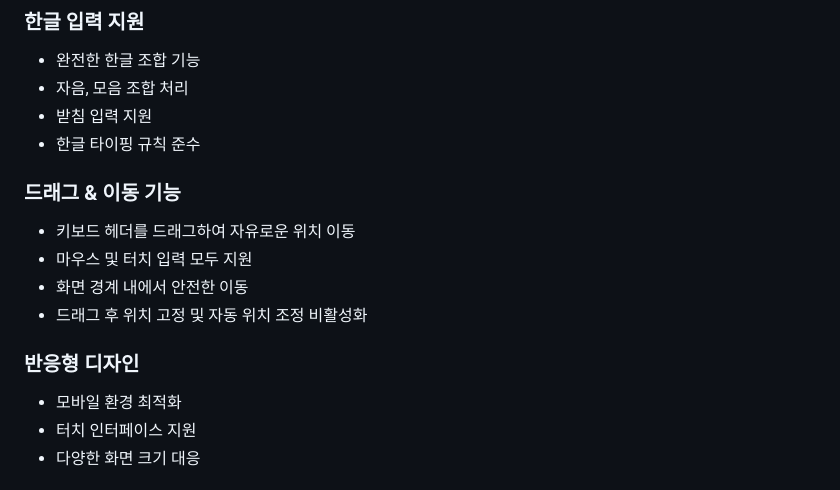
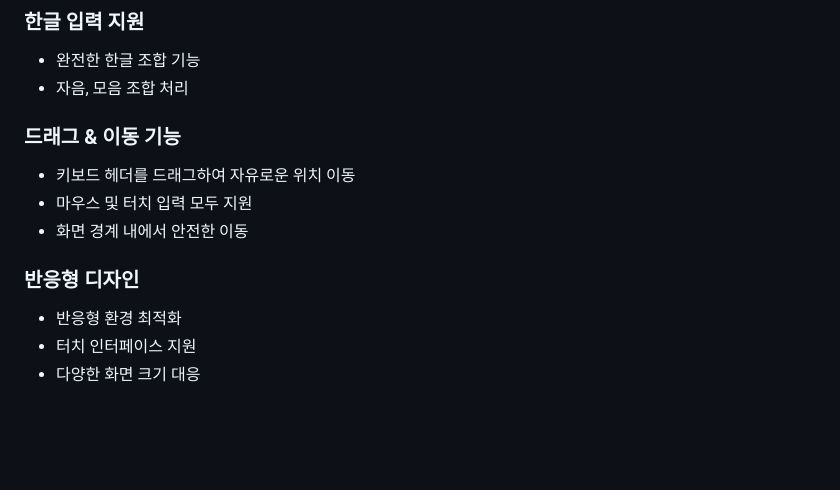
Before and after one commit to oot50674/Virtual-Keyboard, a Markdown page: README.md, the part around the change. Rendered like a GitHub page; blank space fills up the shorter version.

```diff
--- a/README.md
+++ b/README.md
@@ -111,17 +111,14 @@ Virtual-Keyboard/
 ### 한글 입력 지원
 - 완전한 한글 조합 기능
 - 자음, 모음 조합 처리
-- 받침 입력 지원
-- 한글 타이핑 규칙 준수
 
 ### 드래그 & 이동 기능
 - 키보드 헤더를 드래그하여 자유로운 위치 이동
 - 마우스 및 터치 입력 모두 지원
 - 화면 경계 내에서 안전한 이동
-- 드래그 후 위치 고정 및 자동 위치 조정 비활성화
 
 ### 반응형 디자인
-- 모바일 환경 최적화
+- 반응형 환경 최적화
 - 터치 인터페이스 지원
 - 다양한 화면 크기 대응
 
```
